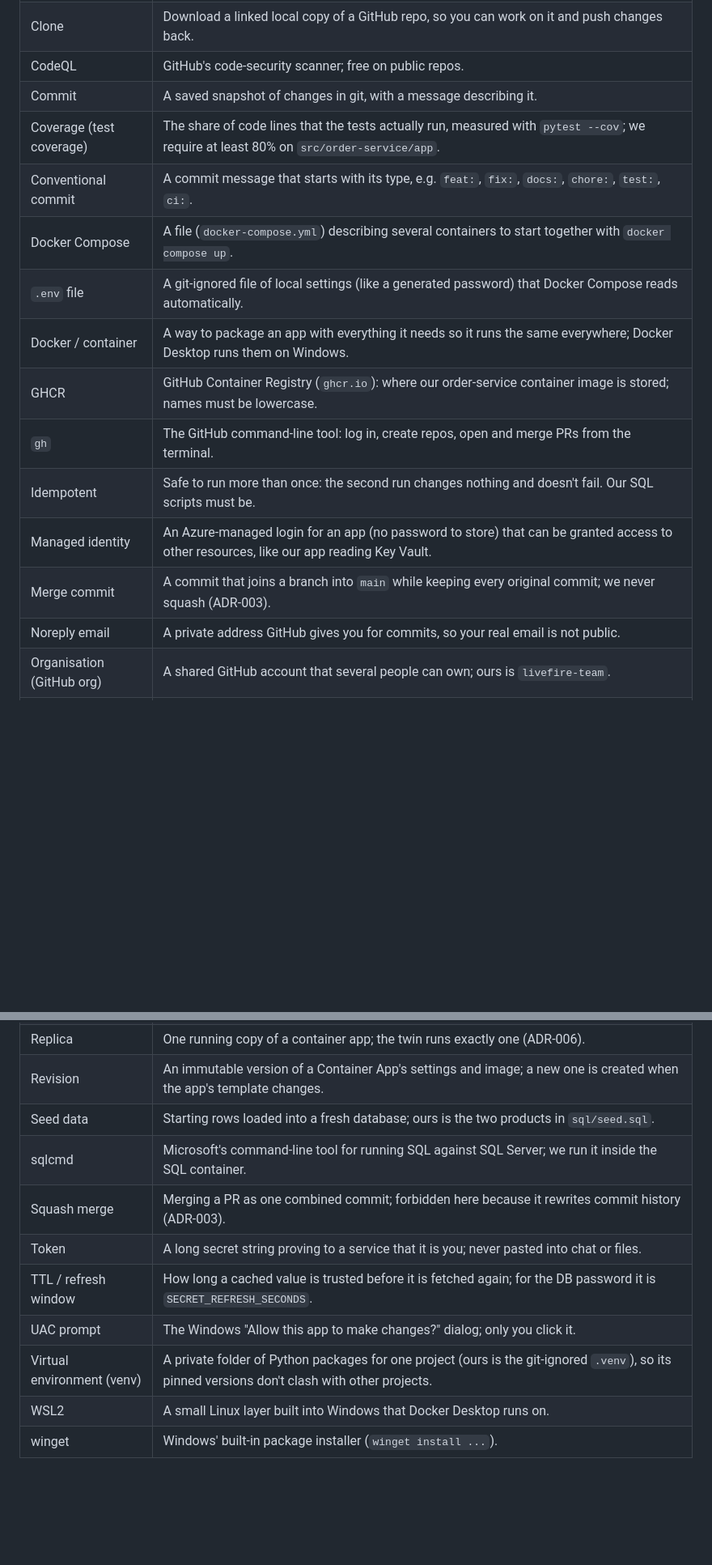
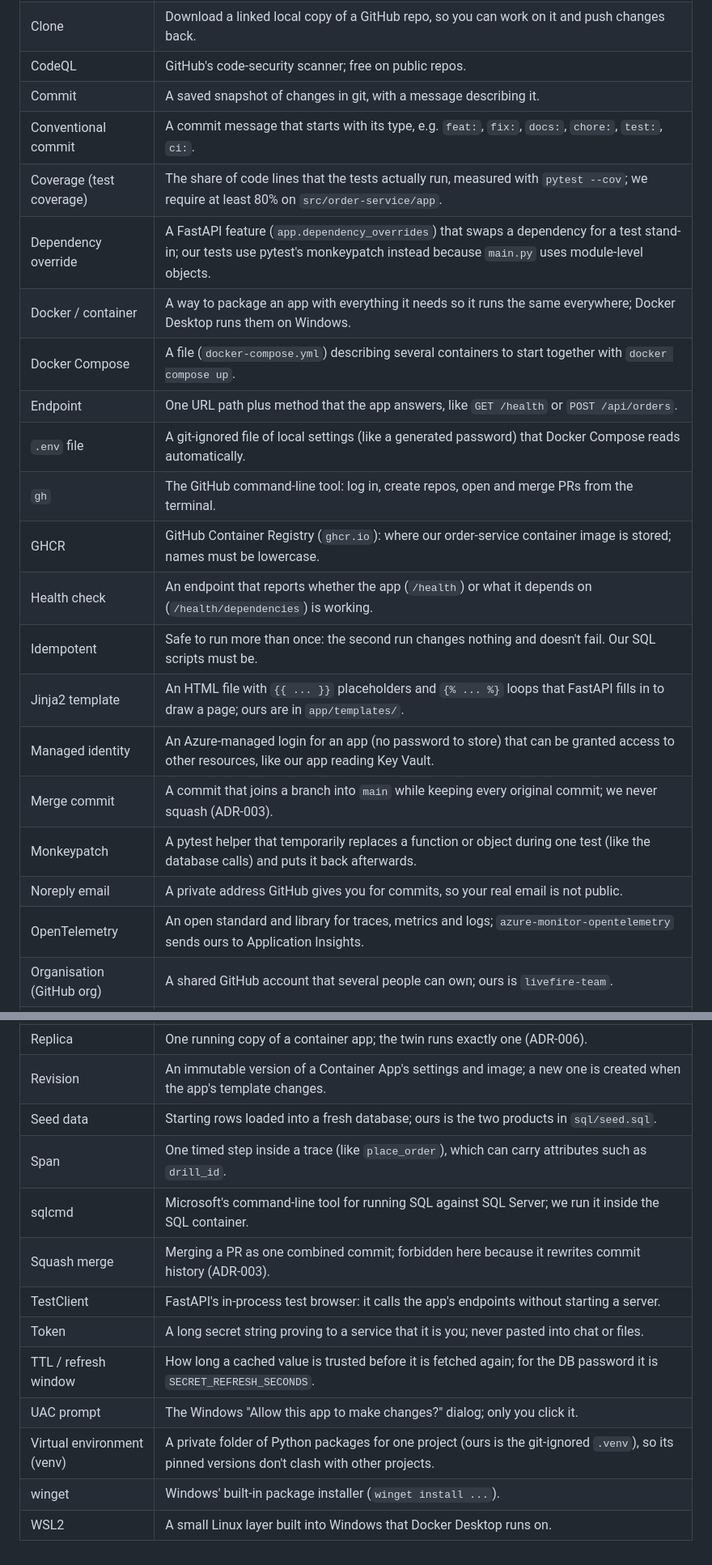
Before and after one commit to livefire-team/livefire-fusion-poc, a Markdown page: docs/GLOSSARY.md, 2 parts joined by grey strips. Shown at 81% size. Rendered like a GitHub page; blank space fills up the shorter version.

Commit message:
docs: BUILD_STATUS and glossary for the order service app PR

```diff
--- a/docs/GLOSSARY.md
+++ b/docs/GLOSSARY.md
@@ -12,17 +12,23 @@ One-sentence definitions of terms used in this project, added the first time eac
 | Clone | Download a linked local copy of a GitHub repo, so you can work on it and push changes back. |
 | CodeQL | GitHub's code-security scanner; free on public repos. |
 | Commit | A saved snapshot of changes in git, with a message describing it. |
+| Conventional commit | A commit message that starts with its type, e.g. `feat:`, `fix:`, `docs:`, `chore:`, `test:`, `ci:`. |
 | Coverage (test coverage) | The share of code lines that the tests actually run, measured with `pytest --cov`; we require at least 80% on `src/order-service/app`. |
-| Conventional commit | A commit message that starts with its type, e.g. `feat:`, `fix:`, `docs:`, `chore:`, `test:`, `ci:`. |
+| Dependency override | A FastAPI feature (`app.dependency_overrides`) that swaps a dependency for a test stand-in; our tests use pytest's monkeypatch instead because `main.py` uses module-level objects. |
+| Docker / container | A way to package an app with everything it needs so it runs the same everywhere; Docker Desktop runs them on Windows. |
 | Docker Compose | A file (`docker-compose.yml`) describing several containers to start together with `docker compose up`. |
+| Endpoint | One URL path plus method that the app answers, like `GET /health` or `POST /api/orders`. |
 | `.env` file | A git-ignored file of local settings (like a generated password) that Docker Compose reads automatically. |
-| Docker / container | A way to package an app with everything it needs so it runs the same everywhere; Docker Desktop runs them on Windows. |
+| `gh` | The GitHub command-line tool: log in, create repos, open and merge PRs from the terminal. |
 | GHCR | GitHub Container Registry (`ghcr.io`): where our order-service container image is stored; names must be lowercase. |
-| `gh` | The GitHub command-line tool: log in, create repos, open and merge PRs from the terminal. |
+| Health check | An endpoint that reports whether the app (`/health`) or what it depends on (`/health/dependencies`) is working. |
 | Idempotent | Safe to run more than once: the second run changes nothing and doesn't fail. Our SQL scripts must be. |
+| Jinja2 template | An HTML file with `{{ ... }}` placeholders and `{% ... %}` loops that FastAPI fills in to draw a page; ours are in `app/templates/`. |
 | Managed identity | An Azure-managed login for an app (no password to store) that can be granted access to other resources, like our app reading Key Vault. |
 | Merge commit | A commit that joins a branch into `main` while keeping every original commit; we never squash (ADR-003). |
+| Monkeypatch | A pytest helper that temporarily replaces a function or object during one test (like the database calls) and puts it back afterwards. |
 | Noreply email | A private address GitHub gives you for commits, so your real email is not public. |
+| OpenTelemetry | An open standard and library for traces, metrics and logs; `azure-monitor-opentelemetry` sends ours to Application Insights. |
 | Organisation (GitHub org) | A shared GitHub account that several people can own; ours is `livefire-team`. |
 | PATH | The list of folders Windows searches when you type a command like `git`; programs started before an install keep the old list. |
 | PR (pull request) | A request on GitHub to merge a branch into `main`, where changes are reviewed and checks run before merging. |
@@ -33,11 +39,13 @@ One-sentence definitions of terms used in this project, added the first time eac
 | Replica | One running copy of a container app; the twin runs exactly one (ADR-006). |
 | Revision | An immutable version of a Container App's settings and image; a new one is created when the app's template changes. |
 | Seed data | Starting rows loaded into a fresh database; ours is the two products in `sql/seed.sql`. |
+| Span | One timed step inside a trace (like `place_order`), which can carry attributes such as `drill_id`. |
 | sqlcmd | Microsoft's command-line tool for running SQL against SQL Server; we run it inside the SQL container. |
 | Squash merge | Merging a PR as one combined commit; forbidden here because it rewrites commit history (ADR-003). |
+| TestClient | FastAPI's in-process test browser: it calls the app's endpoints without starting a server. |
 | Token | A long secret string proving to a service that it is you; never pasted into chat or files. |
 | TTL / refresh window | How long a cached value is trusted before it is fetched again; for the DB password it is `SECRET_REFRESH_SECONDS`. |
 | UAC prompt | The Windows "Allow this app to make changes?" dialog; only you click it. |
 | Virtual environment (venv) | A private folder of Python packages for one project (ours is the git-ignored `.venv`), so its pinned versions don't clash with other projects. |
+| winget | Windows' built-in package installer (`winget install ...`). |
 | WSL2 | A small Linux layer built into Windows that Docker Desktop runs on. |
-| winget | Windows' built-in package installer (`winget install ...`). |
```
Also changed, not shown: docs/BUILD_STATUS.md (+10 -7 lines).
